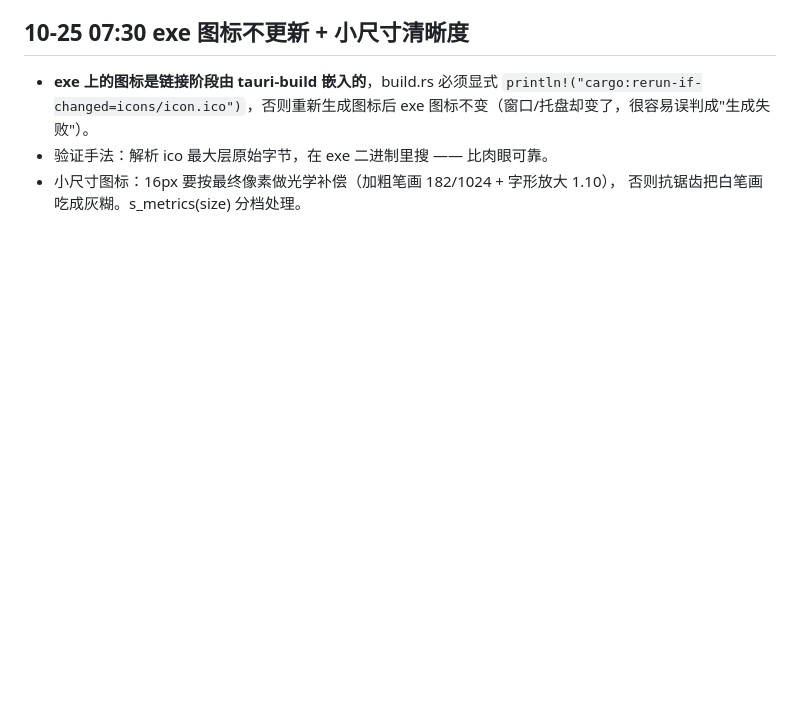
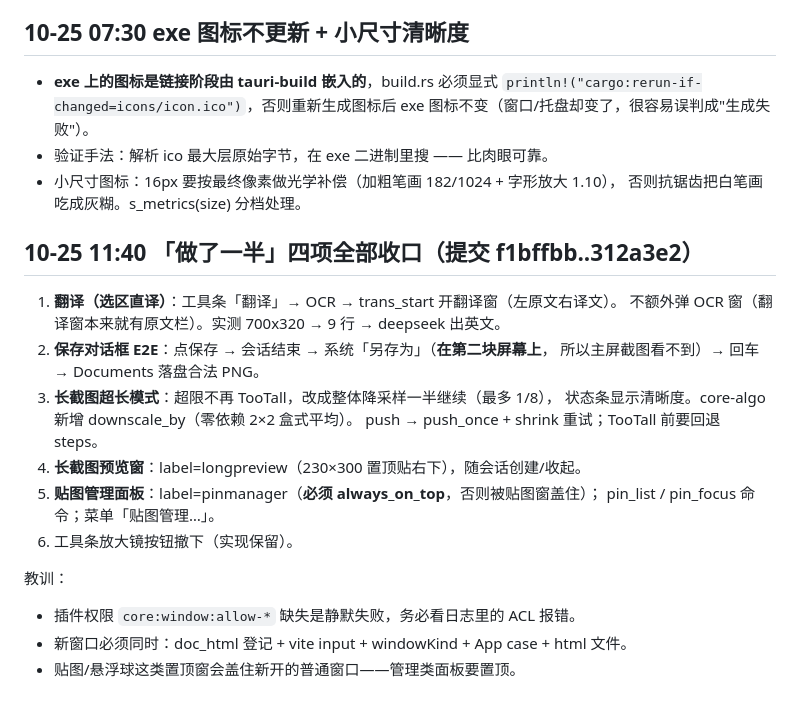
Before and after one commit to dskcvip/SnapPin, a Markdown page: .workbuddy/memory/2026-10-24.md, the part around the change. Rendered like a GitHub page; blank space fills up the shorter version.

Commit message:
mem: 四项缺口收口要点（翻译/保存/超长/预览窗/贴图管理）

```diff
--- a/.workbuddy/memory/2026-10-24.md
+++ b/.workbuddy/memory/2026-10-24.md
@@ -203,3 +203,21 @@ tsc/cargo/build 均过；**UI 实测待补**。
 - 验证手法：解析 ico 最大层原始字节，在 exe 二进制里搜 —— 比肉眼可靠。
 - 小尺寸图标：16px 要按最终像素做光学补偿（加粗笔画 182/1024 + 字形放大 1.10），
   否则抗锯齿把白笔画吃成灰糊。s_metrics(size) 分档处理。
+
+## 10-25 11:40 「做了一半」四项全部收口（提交 f1bffbb..312a3e2）
+1. **翻译（选区直译）**：工具条「翻译」→ OCR → trans_start 开翻译窗（左原文右译文）。
+   不额外弹 OCR 窗（翻译窗本来就有原文栏）。实测 700x320 → 9 行 → deepseek 出英文。
+2. **保存对话框 E2E**：点保存 → 会话结束 → 系统「另存为」（**在第二块屏幕上**，
+   所以主屏截图看不到）→ 回车 → Documents 落盘合法 PNG。
+3. **长截图超长模式**：超限不再 TooTall，改成整体降采样一半继续（最多 1/8），
+   状态条显示清晰度。core-algo 新增 downscale_by（零依赖 2×2 盒式平均）。
+   push → push_once + shrink 重试；TooTall 前要回退 steps。
+4. **长截图预览窗**：label=longpreview（230×300 置顶贴右下），随会话创建/收起。
+5. **贴图管理面板**：label=pinmanager（**必须 always_on_top**，否则被贴图窗盖住）；
+   pin_list / pin_focus 命令；菜单「贴图管理…」。
+6. 工具条放大镜按钮撤下（实现保留）。
+
+教训：
+- 插件权限 `core:window:allow-*` 缺失是静默失败，务必看日志里的 ACL 报错。
+- 新窗口必须同时：doc_html 登记 + vite input + windowKind + App case + html 文件。
+- 贴图/悬浮球这类置顶窗会盖住新开的普通窗口——管理类面板要置顶。
```
